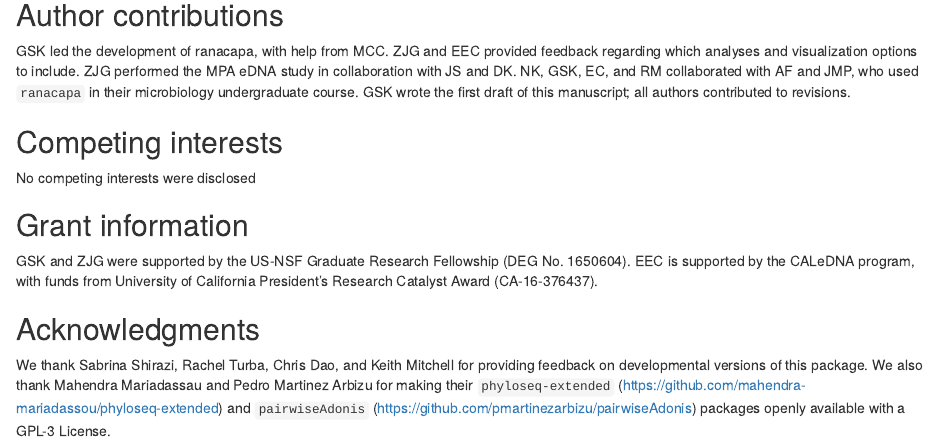
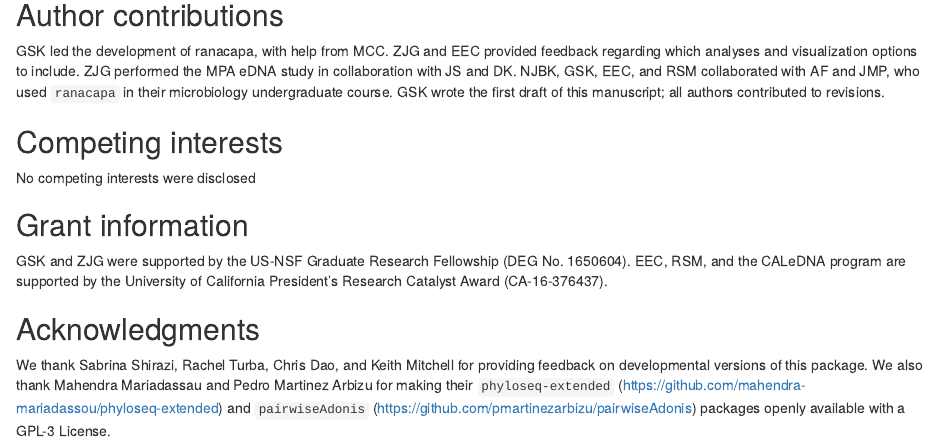
Before and after one commit to gauravsk/ranacapa-ms, an R Markdown document (manuscript.Rmd): the page in a window 1100 px wide, from 5110 px down. Rendered offline with R 4.5, knitr and Pandoc, with nearby package versions; drawn as R Markdown's standard HTML page in place of the format the file asks for; code that draws random numbers runs with fixed seeds of ours; some code elsewhere in the file could not run offline.

Commit message:
edits from RSM

```diff
--- a/manuscript.Rmd
+++ b/manuscript.Rmd
@@ -140,13 +140,13 @@ We propose three avenues for future work with ranacapa. First, we plan to use `r
 - License: CC-BY 4.0
 
 ## Author contributions
-GSK led the development of ranacapa, with help from MCC. ZJG and EEC provided feedback regarding which analyses and visualization options to include. ZJG performed the MPA eDNA study in collaboration with JS and DK. NK, GSK, EC, and RM collaborated with AF and JMP, who used `ranacapa` in their microbiology undergraduate course. GSK wrote the first draft of this manuscript; all authors contributed to revisions.
+GSK led the development of ranacapa, with help from MCC. ZJG and EEC provided feedback regarding which analyses and visualization options to include. ZJG performed the MPA eDNA study in collaboration with JS and DK. NJBK, GSK, EEC, and RSM collaborated with AF and JMP, who used `ranacapa` in their microbiology undergraduate course. GSK wrote the first draft of this manuscript; all authors contributed to revisions.
 
 ## Competing interests
 No competing interests were disclosed
 
 ## Grant information
-GSK and ZJG were supported by the US-NSF Graduate Research Fellowship (DEG No. 1650604). EEC is supported by the CALeDNA program, with funds from University of California President’s Research Catalyst Award (CA-16-376437).
+GSK and ZJG were supported by the US-NSF Graduate Research Fellowship (DEG No. 1650604). EEC, RSM, and the CALeDNA program are supported by the University of California President’s Research Catalyst Award (CA-16-376437).
 
 ## Acknowledgments
 We thank Sabrina Shirazi, Rachel Turba, Chris Dao, and Keith Mitchell for providing feedback on developmental versions of this package. We also thank Mahendra Mariadassau and  Pedro Martinez Arbizu for making their `phyloseq-extended` (https://github.com/mahendra-mariadassou/phyloseq-extended)  and `pairwiseAdonis` (https://github.com/pmartinezarbizu/pairwiseAdonis) packages openly available with a GPL-3 License.
```
